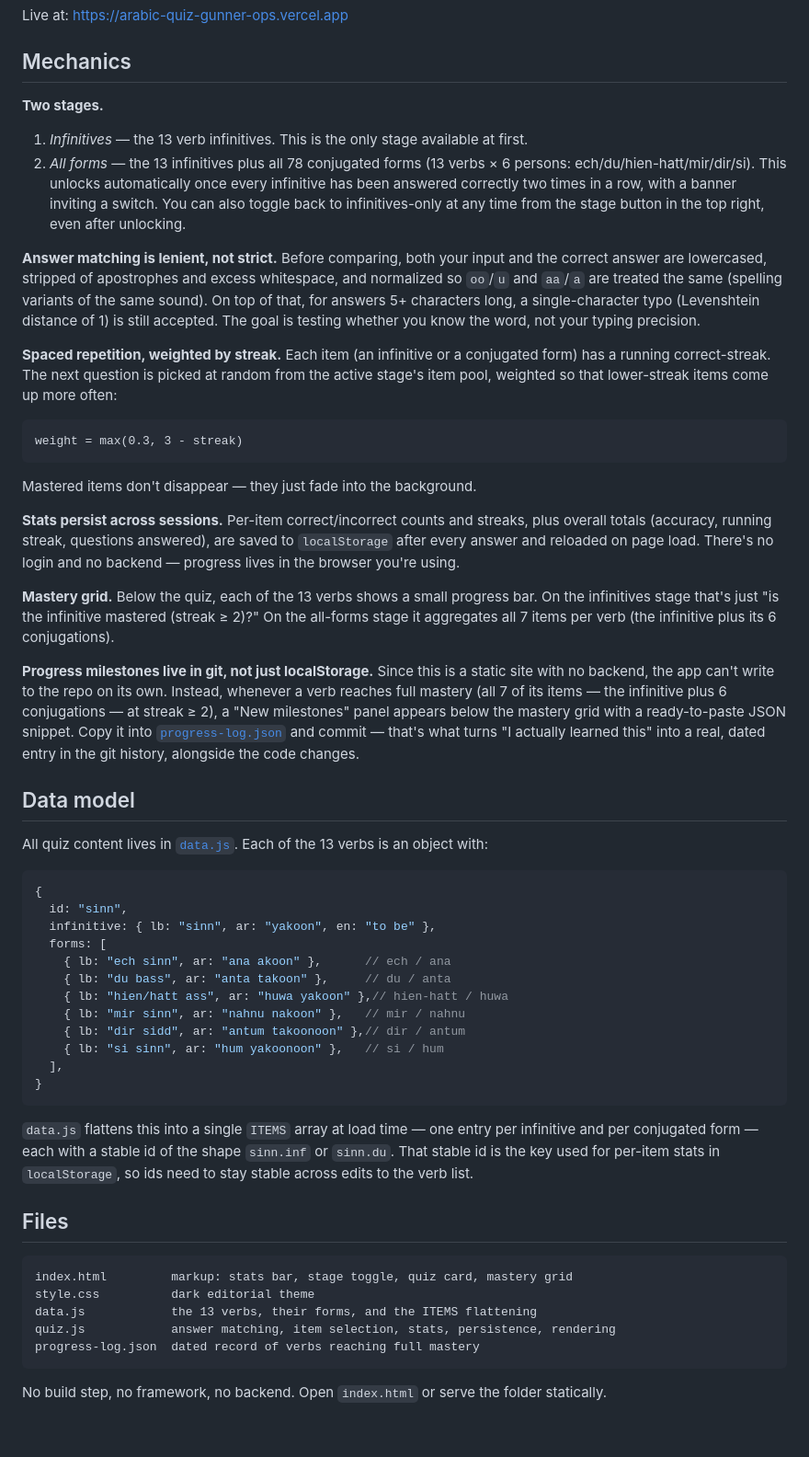
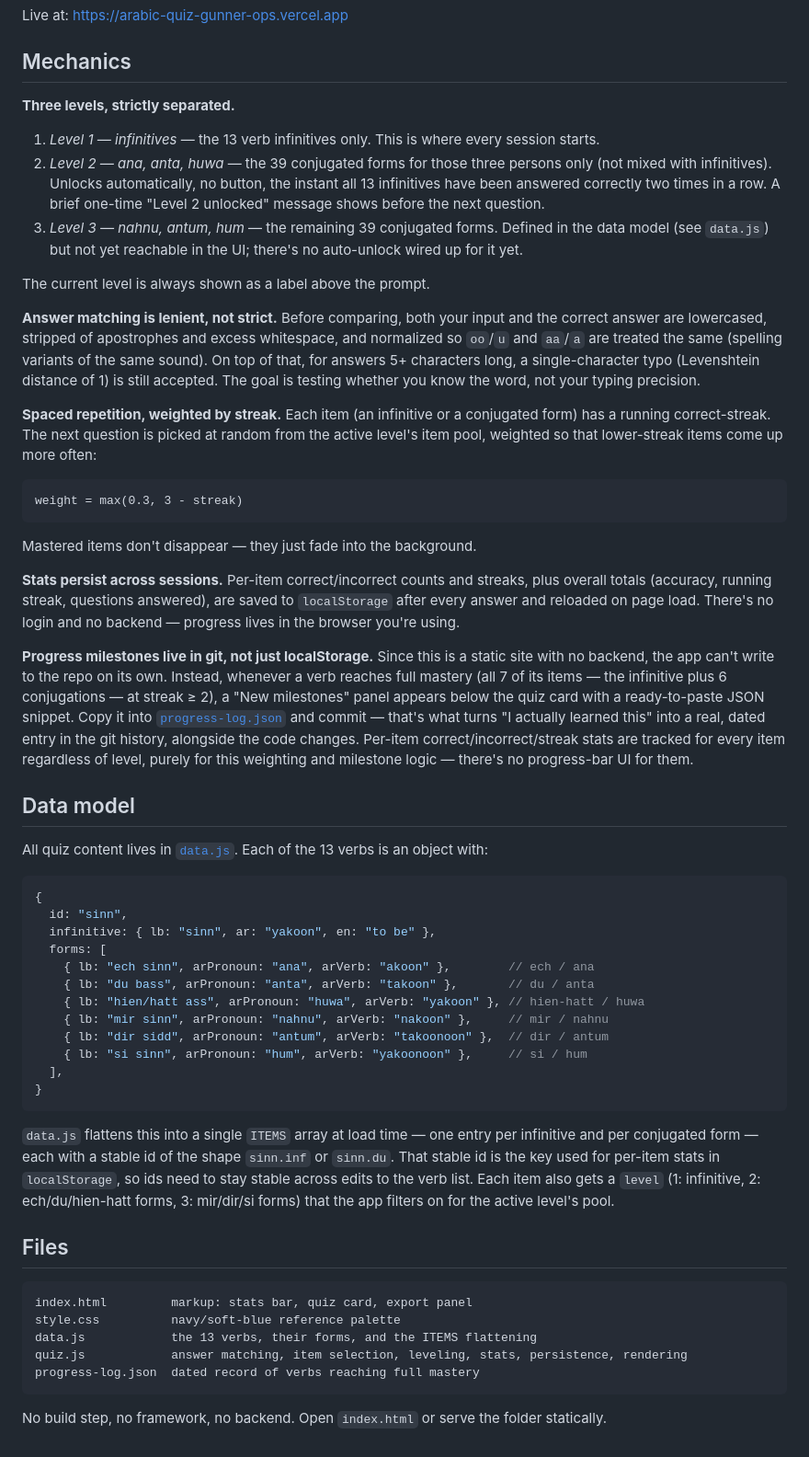
Before and after one commit to FrankGunner2020/arabic-quiz, a Markdown page: README.md, the part around the change. Shown at 92% size. Drawn GitHub-style.

Commit message:
Update README for three-level structure and current palette
Docs still described the old two-stage toggle/banner system and
mastery grid, both removed in earlier commits, plus a stale data
model example using a field shape (ar: combined string) the code
hasn't used since the scoring fix. Bring it in line with the current
leveling, palette, and data model.

````diff
--- a/README.md
+++ b/README.md
@@ -13,15 +13,20 @@ Live at: https://arabic-quiz-gunner-ops.vercel.app
 
 ## Mechanics
 
-**Two stages.**
+**Three levels, strictly separated.**
 
-1. *Infinitives* — the 13 verb infinitives. This is the only stage available
-   at first.
-2. *All forms* — the 13 infinitives plus all 78 conjugated forms (13 verbs ×
-   6 persons: ech/du/hien-hatt/mir/dir/si). This unlocks automatically once
-   every infinitive has been answered correctly two times in a row, with a
-   banner inviting a switch. You can also toggle back to infinitives-only at
-   any time from the stage button in the top right, even after unlocking.
+1. *Level 1 — infinitives* — the 13 verb infinitives only. This is where
+   every session starts.
+2. *Level 2 — ana, anta, huwa* — the 39 conjugated forms for those three
+   persons only (not mixed with infinitives). Unlocks automatically, no
+   button, the instant all 13 infinitives have been answered correctly two
+   times in a row. A brief one-time "Level 2 unlocked" message shows before
+   the next question.
+3. *Level 3 — nahnu, antum, hum* — the remaining 39 conjugated forms.
+   Defined in the data model (see `data.js`) but not yet reachable in the
+   UI; there's no auto-unlock wired up for it yet.
+
+The current level is always shown as a label above the prompt.
 
 **Answer matching is lenient, not strict.** Before comparing, both your input
 and the correct answer are lowercased, stripped of apostrophes and excess
@@ -33,7 +38,7 @@ typing precision.
 
 **Spaced repetition, weighted by streak.** Each item (an infinitive or a
 conjugated form) has a running correct-streak. The next question is picked
-at random from the active stage's item pool, weighted so that
+at random from the active level's item pool, weighted so that
 lower-streak items come up more often:
 
 ```
@@ -47,19 +52,16 @@ streaks, plus overall totals (accuracy, running streak, questions answered),
 are saved to `localStorage` after every answer and reloaded on page load.
 There's no login and no backend — progress lives in the browser you're using.
 
-**Mastery grid.** Below the quiz, each of the 13 verbs shows a small progress
-bar. On the infinitives stage that's just "is the infinitive mastered
-(streak ≥ 2)?" On the all-forms stage it aggregates all 7 items per verb (the
-infinitive plus its 6 conjugations).
-
 **Progress milestones live in git, not just localStorage.** Since this is a
 static site with no backend, the app can't write to the repo on its own.
 Instead, whenever a verb reaches full mastery (all 7 of its items — the
 infinitive plus 6 conjugations — at streak ≥ 2), a "New milestones" panel
-appears below the mastery grid with a ready-to-paste JSON snippet. Copy it
+appears below the quiz card with a ready-to-paste JSON snippet. Copy it
 into [`progress-log.json`](progress-log.json) and commit — that's what turns
 "I actually learned this" into a real, dated entry in the git history,
-alongside the code changes.
+alongside the code changes. Per-item correct/incorrect/streak stats are
+tracked for every item regardless of level, purely for this weighting and
+milestone logic — there's no progress-bar UI for them.
 
 ## Data model
 
@@ -71,12 +73,12 @@ object with:
   id: "sinn",
   infinitive: { lb: "sinn", ar: "yakoon", en: "to be" },
   forms: [
-    { lb: "ech sinn", ar: "ana akoon" },      // ech / ana
-    { lb: "du bass", ar: "anta takoon" },     // du / anta
-    { lb: "hien/hatt ass", ar: "huwa yakoon" },// hien-hatt / huwa
-    { lb: "mir sinn", ar: "nahnu nakoon" },   // mir / nahnu
-    { lb: "dir sidd", ar: "antum takoonoon" },// dir / antum
-    { lb: "si sinn", ar: "hum yakoonoon" },   // si / hum
+    { lb: "ech sinn", arPronoun: "ana", arVerb: "akoon" },        // ech / ana
+    { lb: "du bass", arPronoun: "anta", arVerb: "takoon" },       // du / anta
+    { lb: "hien/hatt ass", arPronoun: "huwa", arVerb: "yakoon" }, // hien-hatt / huwa
+    { lb: "mir sinn", arPronoun: "nahnu", arVerb: "nakoon" },     // mir / nahnu
+    { lb: "dir sidd", arPronoun: "antum", arVerb: "takoonoon" },  // dir / antum
+    { lb: "si sinn", arPronoun: "hum", arVerb: "yakoonoon" },     // si / hum
   ],
 }
 ```
@@ -85,14 +87,16 @@ object with:
 per infinitive and per conjugated form — each with a stable id of the shape
 `sinn.inf` or `sinn.du`. That stable id is the key used for per-item stats in
 `localStorage`, so ids need to stay stable across edits to the verb list.
+Each item also gets a `level` (1: infinitive, 2: ech/du/hien-hatt forms, 3:
+mir/dir/si forms) that the app filters on for the active level's pool.
 
 ## Files
 
 ```
-index.html         markup: stats bar, stage toggle, quiz card, mastery grid
-style.css          dark editorial theme
+index.html         markup: stats bar, quiz card, export panel
+style.css          navy/soft-blue reference palette
 data.js            the 13 verbs, their forms, and the ITEMS flattening
-quiz.js            answer matching, item selection, stats, persistence, rendering
+quiz.js            answer matching, item selection, leveling, stats, persistence, rendering
 progress-log.json  dated record of verbs reaching full mastery
 ```
 
````
